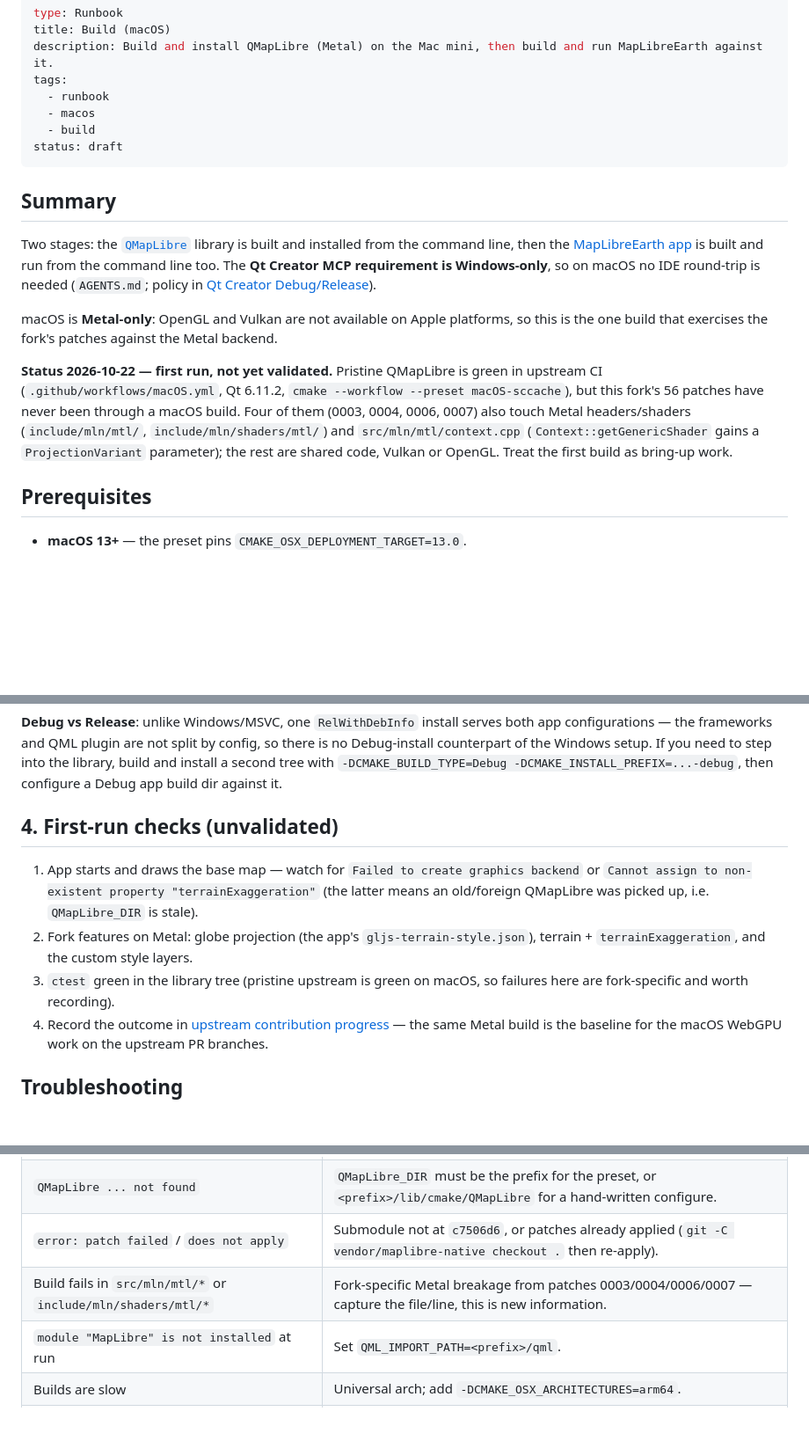
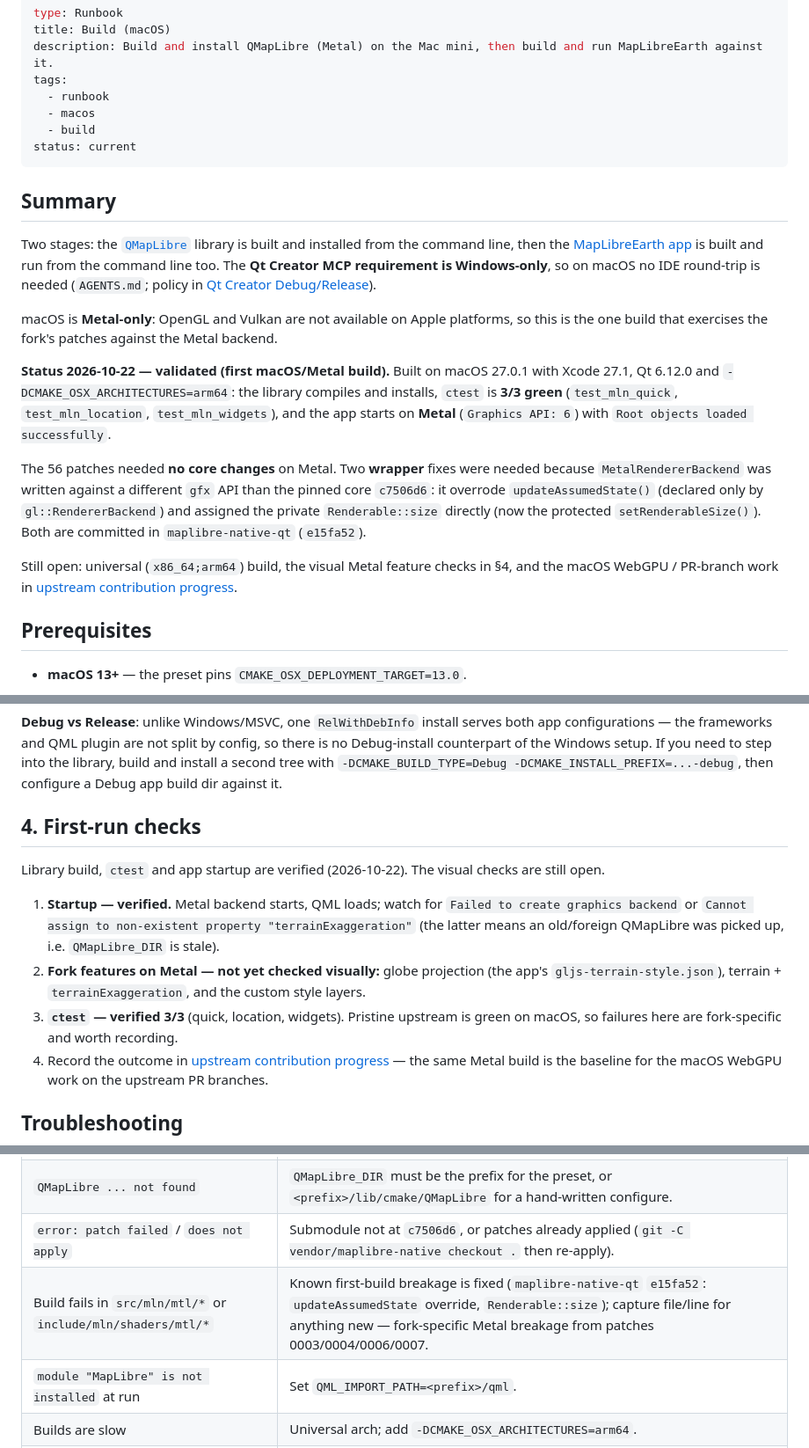
Before and after one commit to JohnDr/MLNGlobeApp, a Markdown page: wiki/runbooks/build-macos.md, 3 parts joined by grey strips. Shown at 88% size. Drawn GitHub-style; blank space fills up the shorter version.

Commit message:
Mark macOS runbook validated after the first Metal build
The 56-patch fork now builds on macOS/Metal: library + install, ctest 3/3
(quick/location/widgets), and the app starts on Metal. The only code changes
needed were the two MetalRendererBackend wrapper fixes (maplibre-native-qt
e15fa52), so the runbook moves from draft/unvalidated to current.

Universal architecture, the visual Metal feature checks and the macOS WebGPU
PR-branch work remain open, as recorded in the status block.

```diff
--- a/wiki/runbooks/build-macos.md
+++ b/wiki/runbooks/build-macos.md
@@ -6,7 +6,7 @@ tags:
   - runbook
   - macos
   - build
-status: draft
+status: current
 ---
 ## Summary
 
@@ -19,12 +19,20 @@ round-trip is needed (`AGENTS.md`; policy in
 macOS is **Metal-only**: OpenGL and Vulkan are not available on Apple platforms, so this is the one
 build that exercises the fork's patches against the Metal backend.
 
-**Status 2026-10-22 — first run, not yet validated.** Pristine QMapLibre is green in upstream CI
-(`.github/workflows/macOS.yml`, Qt 6.11.2, `cmake --workflow --preset macOS-sccache`), but this
-fork's 56 patches have never been through a macOS build. Four of them (0003, 0004, 0006, 0007) also
-touch Metal headers/shaders (`include/mln/mtl/`, `include/mln/shaders/mtl/`) and
-`src/mln/mtl/context.cpp` (`Context::getGenericShader` gains a `ProjectionVariant` parameter); the
-rest are shared code, Vulkan or OpenGL. Treat the first build as bring-up work.
+**Status 2026-10-22 — validated (first macOS/Metal build).** Built on macOS 27.0.1 with Xcode 27.1,
+Qt 6.12.0 and `-DCMAKE_OSX_ARCHITECTURES=arm64`: the library compiles and installs, `ctest` is
+**3/3 green** (`test_mln_quick`, `test_mln_location`, `test_mln_widgets`), and the app starts on
+**Metal** (`Graphics API: 6`) with `Root objects loaded successfully`.
+
+The 56 patches needed **no core changes** on Metal. Two **wrapper** fixes were needed because
+`MetalRendererBackend` was written against a different `gfx` API than the pinned core `c7506d6`:
+it overrode `updateAssumedState()` (declared only by `gl::RendererBackend`) and assigned the private
+`Renderable::size` directly (now the protected `setRenderableSize()`). Both are committed in
+`maplibre-native-qt` (`e15fa52`).
+
+Still open: universal (`x86_64;arm64`) build, the visual Metal feature checks in §4, and the
+macOS WebGPU / PR-branch work in
+[upstream contribution progress](./upstream-contribution-progress.md).
 
 ## Prerequisites
 
@@ -147,15 +155,18 @@ Debug-install counterpart of the Windows setup. If you need to step into the lib
 install a second tree with `-DCMAKE_BUILD_TYPE=Debug -DCMAKE_INSTALL_PREFIX=...-debug`, then
 configure a Debug app build dir against it.
 
-## 4. First-run checks (unvalidated)
+## 4. First-run checks
 
-1. App starts and draws the base map — watch for `Failed to create graphics backend` or
-   `Cannot assign to non-existent property "terrainExaggeration"` (the latter means an old/foreign
-   QMapLibre was picked up, i.e. `QMapLibre_DIR` is stale).
-2. Fork features on Metal: globe projection (the app's `gljs-terrain-style.json`), terrain +
-   `terrainExaggeration`, and the custom style layers.
-3. `ctest` green in the library tree (pristine upstream is green on macOS, so failures here are
-   fork-specific and worth recording).
+Library build, `ctest` and app startup are verified (2026-10-22). The visual checks are still open.
+
+1. **Startup — verified.** Metal backend starts, QML loads; watch for
+   `Failed to create graphics backend` or `Cannot assign to non-existent property
+   "terrainExaggeration"` (the latter means an old/foreign QMapLibre was picked up, i.e.
+   `QMapLibre_DIR` is stale).
+2. **Fork features on Metal — not yet checked visually:** globe projection (the app's
+   `gljs-terrain-style.json`), terrain + `terrainExaggeration`, and the custom style layers.
+3. **`ctest` — verified 3/3** (quick, location, widgets). Pristine upstream is green on macOS, so
+   failures here are fork-specific and worth recording.
 4. Record the outcome in [upstream contribution progress](./upstream-contribution-progress.md) — the
    same Metal build is the baseline for the macOS WebGPU work on the upstream PR branches.
 
@@ -166,7 +177,7 @@ configure a Debug app build dir against it.
 | `Could not find toolchain file .../Qt6/qt.toolchain.cmake` | `QT_ROOT_DIR` unset or pointing at a non-Qt dir. |
 | `QMapLibre ... not found` | `QMapLibre_DIR` must be the prefix for the preset, or `<prefix>/lib/cmake/QMapLibre` for a hand-written configure. |
 | `error: patch failed` / `does not apply` | Submodule not at `c7506d6`, or patches already applied (`git -C vendor/maplibre-native checkout .` then re-apply). |
-| Build fails in `src/mln/mtl/*` or `include/mln/shaders/mtl/*` | Fork-specific Metal breakage from patches 0003/0004/0006/0007 — capture the file/line, this is new information. |
+| Build fails in `src/mln/mtl/*` or `include/mln/shaders/mtl/*` | Known first-build breakage is fixed (`maplibre-native-qt` `e15fa52`: `updateAssumedState` override, `Renderable::size`); capture file/line for anything new — fork-specific Metal breakage from patches 0003/0004/0006/0007. |
 | `module "MapLibre" is not installed` at run | Set `QML_IMPORT_PATH=<prefix>/qml`. |
 | Builds are slow | Universal arch; add `-DCMAKE_OSX_ARCHITECTURES=arm64`. |
 | Qt Location not found (Qt ≥ 6.9 also wants private headers) | Install the Qt Positioning/Location modules, or disable Location/Widgets as above. |
```
